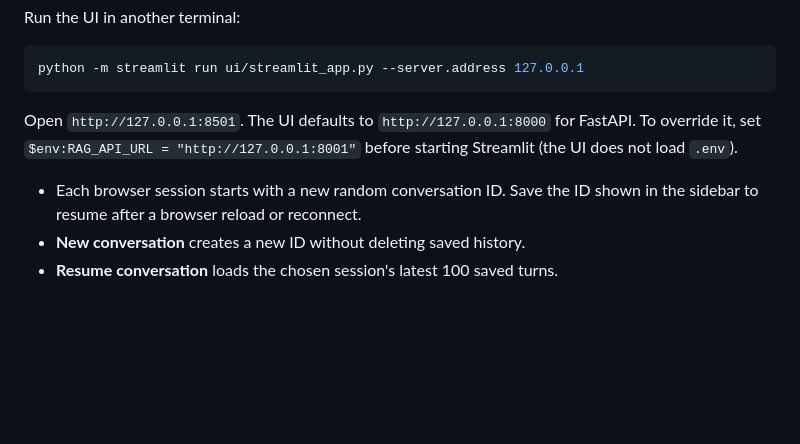
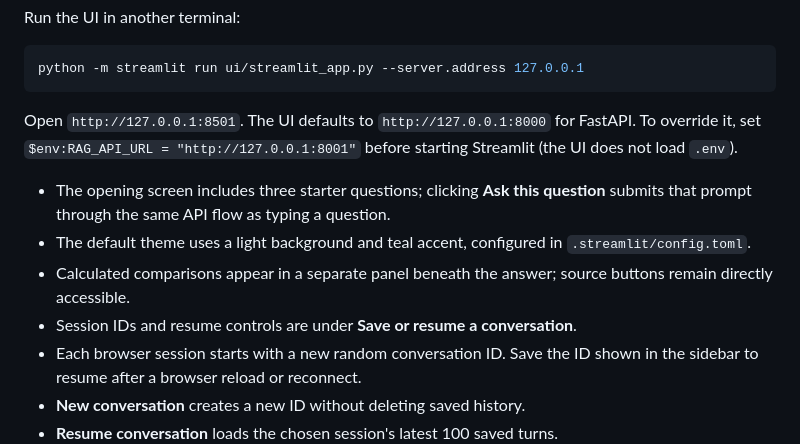
Before and after one commit to KMD-Gouse/rag_assistant, a Markdown page: ui/README.md, the part around the change. Drawn GitHub-style; blank space fills up the shorter version.

Commit message:
Polish Streamlit demo with starter questions and clearer answer layout

```diff
--- a/ui/README.md
+++ b/ui/README.md
@@ -25,6 +25,13 @@ Open `http://127.0.0.1:8501`. The UI defaults to `http://127.0.0.1:8000` for
 FastAPI. To override it, set `$env:RAG_API_URL = "http://127.0.0.1:8001"`
 before starting Streamlit (the UI does not load `.env`).
 
+- The opening screen includes three starter questions; clicking **Ask this question**
+  submits that prompt through the same API flow as typing a question.
+- The default theme uses a light background and teal accent, configured in
+  `.streamlit/config.toml`.
+- Calculated comparisons appear in a separate panel beneath the answer; source
+  buttons remain directly accessible.
+- Session IDs and resume controls are under **Save or resume a conversation**.
 - Each browser session starts with a new random conversation ID. Save the ID
   shown in the sidebar to resume after a browser reload or reconnect.
 - **New conversation** creates a new ID without deleting saved history.
```
Also changed, not shown: README.md (+4 -0 lines), docs/images/interface.png (added), 3 other files.
